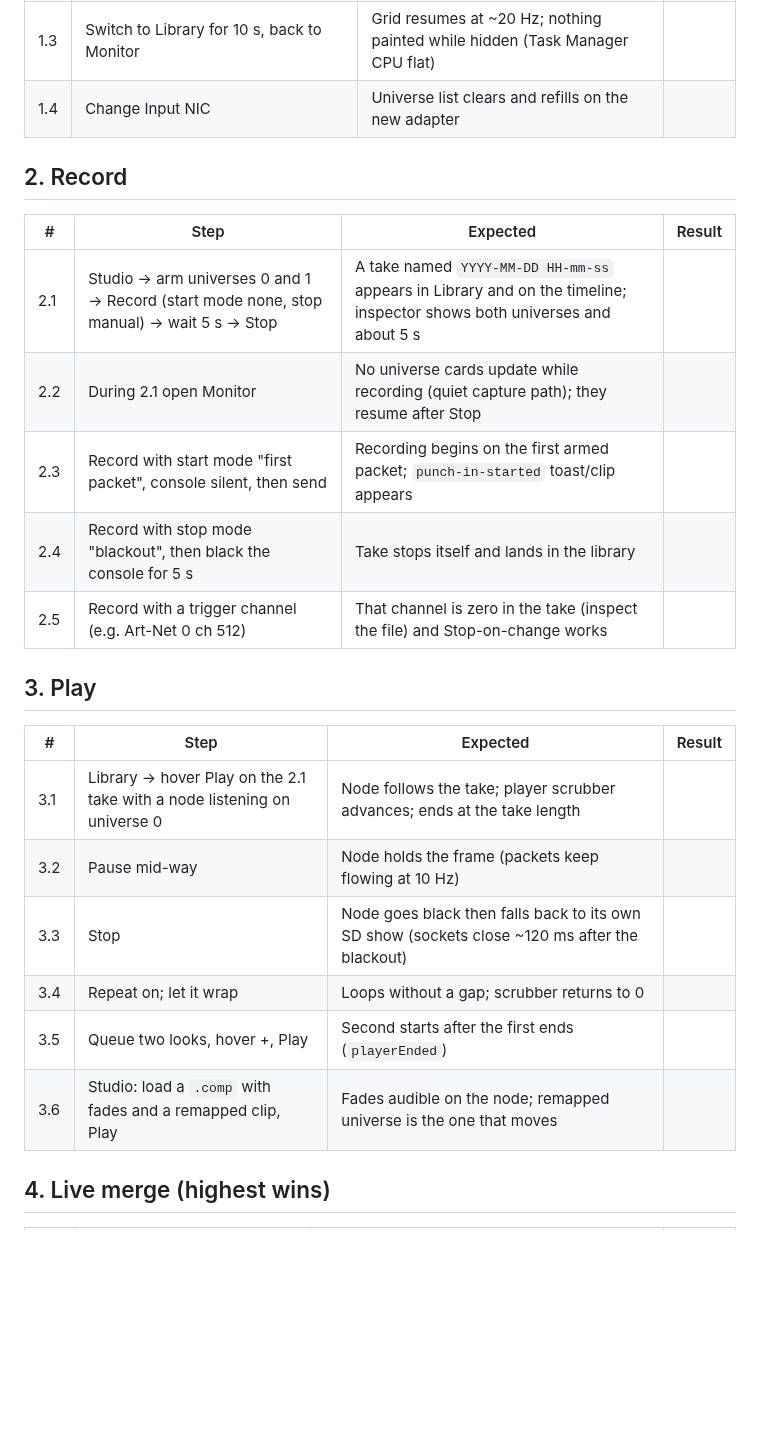
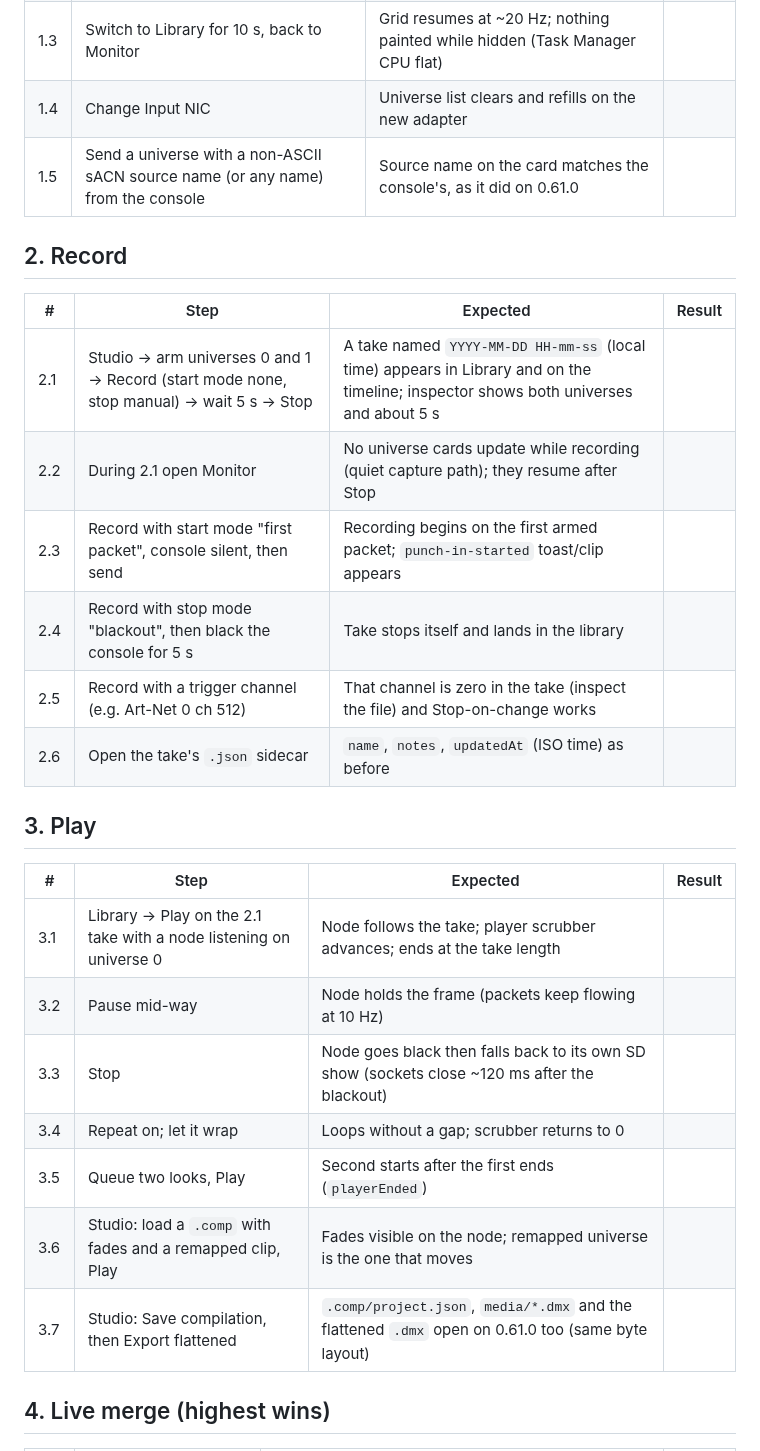
Before and after one commit to Elusid108/DMX_whIP_companion, a Markdown page: docs/engine/MANUAL_CHECKLIST.md, the part around one of its changes. GitHub-like rendering; blank space fills up the shorter version.

```diff
--- a/docs/engine/MANUAL_CHECKLIST.md
+++ b/docs/engine/MANUAL_CHECKLIST.md
@@ -12,27 +14,30 @@ Setup for every section: a PC with the companion at the Phase J commit (`npm ins
 | 1.2 | Stop the console for 3 s, then 11 s | Universe goes Inactive after ~2.5 s and disappears after ~10 s | |
 | 1.3 | Switch to Library for 10 s, back to Monitor | Grid resumes at ~20 Hz; nothing painted while hidden (Task Manager CPU flat) | |
 | 1.4 | Change Input NIC | Universe list clears and refills on the new adapter | |
+| 1.5 | Send a universe with a non-ASCII sACN source name (or any name) from the console | Source name on the card matches the console's, as it did on 0.61.0 | |
 
 ## 2. Record
 
 | # | Step | Expected | Result |
 |---|---|---|---|
-| 2.1 | Studio → arm universes 0 and 1 → Record (start mode none, stop manual) → wait 5 s → Stop | A take named `YYYY-MM-DD HH-mm-ss` appears in Library and on the timeline; inspector shows both universes and about 5 s | |
+| 2.1 | Studio → arm universes 0 and 1 → Record (start mode none, stop manual) → wait 5 s → Stop | A take named `YYYY-MM-DD HH-mm-ss` (local time) appears in Library and on the timeline; inspector shows both universes and about 5 s | |
 | 2.2 | During 2.1 open Monitor | No universe cards update while recording (quiet capture path); they resume after Stop | |
 | 2.3 | Record with start mode "first packet", console silent, then send | Recording begins on the first armed packet; `punch-in-started` toast/clip appears | |
 | 2.4 | Record with stop mode "blackout", then black the console for 5 s | Take stops itself and lands in the library | |
 | 2.5 | Record with a trigger channel (e.g. Art-Net 0 ch 512) | That channel is zero in the take (inspect the file) and Stop-on-change works | |
+| 2.6 | Open the take's `.json` sidecar | `name`, `notes`, `updatedAt` (ISO time) as before | |
 
 ## 3. Play
 
 | # | Step | Expected | Result |
 |---|---|---|---|
-| 3.1 | Library → hover Play on the 2.1 take with a node listening on universe 0 | Node follows the take; player scrubber advances; ends at the take length | |
+| 3.1 | Library → Play on the 2.1 take with a node listening on universe 0 | Node follows the take; player scrubber advances; ends at the take length | |
 | 3.2 | Pause mid-way | Node holds the frame (packets keep flowing at 10 Hz) | |
 | 3.3 | Stop | Node goes black then falls back to its own SD show (sockets close ~120 ms after the blackout) | |
 | 3.4 | Repeat on; let it wrap | Loops without a gap; scrubber returns to 0 | |
-| 3.5 | Queue two looks, hover +, Play | Second starts after the first ends (`playerEnded`) | |
-| 3.6 | Studio: load a `.comp` with fades and a remapped clip, Play | Fades audible on the node; remapped universe is the one that moves | |
+| 3.5 | Queue two looks, Play | Second starts after the first ends (`playerEnded`) | |
+| 3.6 | Studio: load a `.comp` with fades and a remapped clip, Play | Fades visible on the node; remapped universe is the one that moves | |
+| 3.7 | Studio: Save compilation, then Export flattened | `.comp/project.json`, `media/*.dmx` and the flattened `.dmx` open on 0.61.0 too (same byte layout) | |
 
 ## 4. Live merge (highest wins)
 
```
Also changed, not shown: other parts of docs/engine/MANUAL_CHECKLIST.md (+35 -15 lines).
